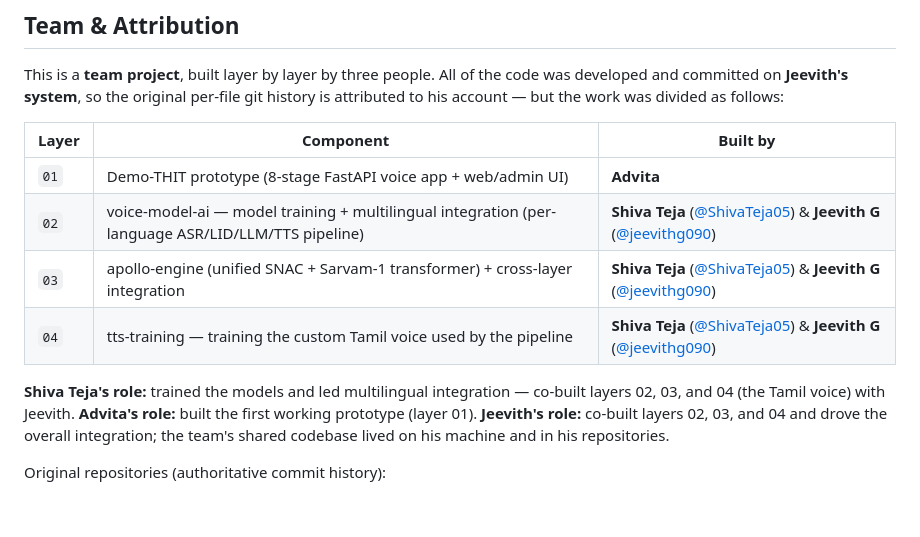
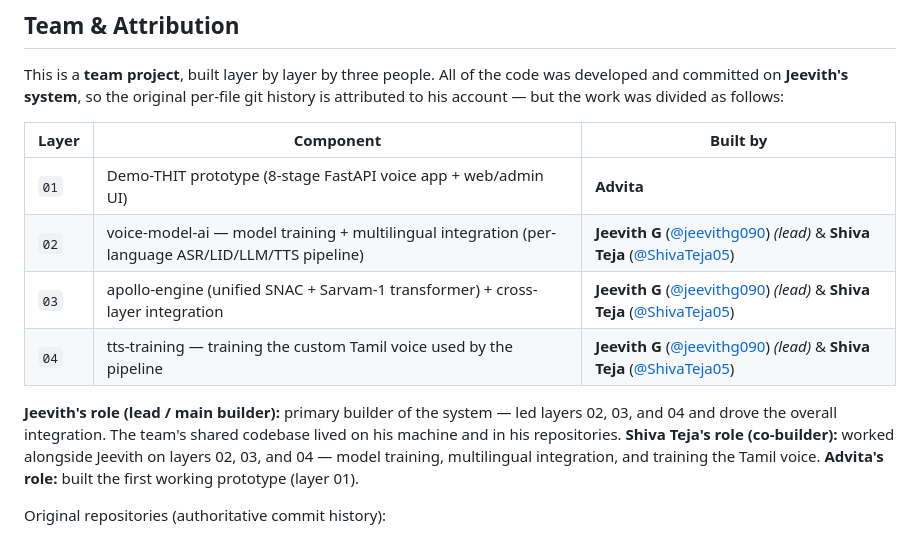
Before and after one commit to ShivaTeja05/Speech-to-Speech-model, a Markdown page: README.md, the part around the change. Drawn GitHub-style; blank space fills up the shorter version.

Commit message:
Attribution: mark Jeevith as lead/main builder, Shiva as co-builder
Co-Authored-By: jeevithg090 <g.jeevith090@gmail.com>

```diff
--- a/README.md
+++ b/README.md
@@ -133,16 +133,16 @@ follows:
 | Layer | Component | Built by |
 |-------|-----------|----------|
 | `01` | Demo-THIT prototype (8-stage FastAPI voice app + web/admin UI) | **Advita** |
-| `02` | voice-model-ai — model training + multilingual integration (per-language ASR/LID/LLM/TTS pipeline) | **Shiva Teja** ([@ShivaTeja05](https://github.com/ShivaTeja05)) & **Jeevith G** ([@jeevithg090](https://github.com/jeevithg090)) |
-| `03` | apollo-engine (unified SNAC + Sarvam-1 transformer) + cross-layer integration | **Shiva Teja** ([@ShivaTeja05](https://github.com/ShivaTeja05)) & **Jeevith G** ([@jeevithg090](https://github.com/jeevithg090)) |
-| `04` | tts-training — training the custom Tamil voice used by the pipeline | **Shiva Teja** ([@ShivaTeja05](https://github.com/ShivaTeja05)) & **Jeevith G** ([@jeevithg090](https://github.com/jeevithg090)) |
+| `02` | voice-model-ai — model training + multilingual integration (per-language ASR/LID/LLM/TTS pipeline) | **Jeevith G** ([@jeevithg090](https://github.com/jeevithg090)) *(lead)* & **Shiva Teja** ([@ShivaTeja05](https://github.com/ShivaTeja05)) |
+| `03` | apollo-engine (unified SNAC + Sarvam-1 transformer) + cross-layer integration | **Jeevith G** ([@jeevithg090](https://github.com/jeevithg090)) *(lead)* & **Shiva Teja** ([@ShivaTeja05](https://github.com/ShivaTeja05)) |
+| `04` | tts-training — training the custom Tamil voice used by the pipeline | **Jeevith G** ([@jeevithg090](https://github.com/jeevithg090)) *(lead)* & **Shiva Teja** ([@ShivaTeja05](https://github.com/ShivaTeja05)) |
 
-**Shiva Teja's role:** trained the models and led multilingual integration —
-co-built layers 02, 03, and 04 (the Tamil voice) with Jeevith.
+**Jeevith's role (lead / main builder):** primary builder of the system — led
+layers 02, 03, and 04 and drove the overall integration. The team's shared
+codebase lived on his machine and in his repositories.
+**Shiva Teja's role (co-builder):** worked alongside Jeevith on layers 02, 03,
+and 04 — model training, multilingual integration, and training the Tamil voice.
 **Advita's role:** built the first working prototype (layer 01).
-**Jeevith's role:** co-built layers 02, 03, and 04 and drove the overall
-integration; the team's shared codebase lived on his machine and in his
-repositories.
 
 Original repositories (authoritative commit history):
 
```
